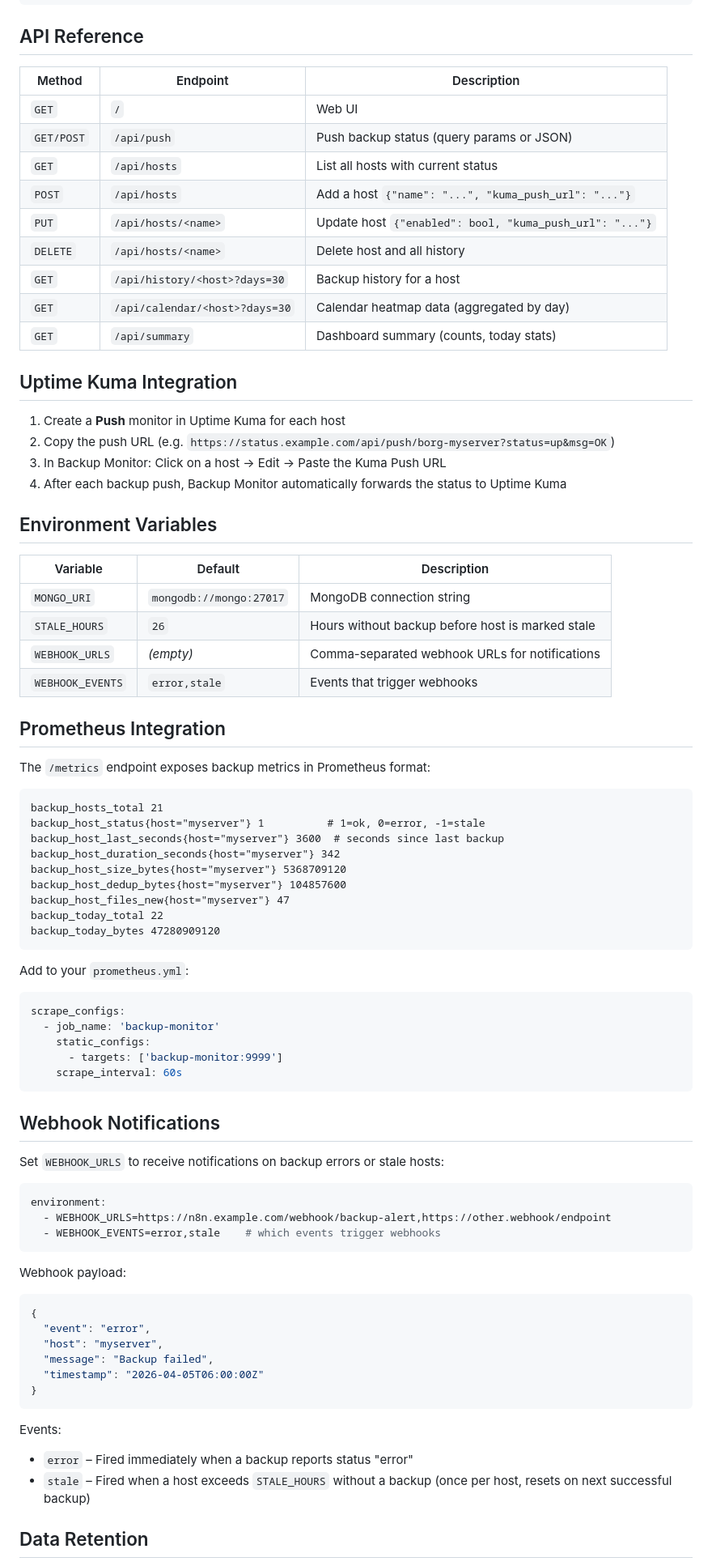
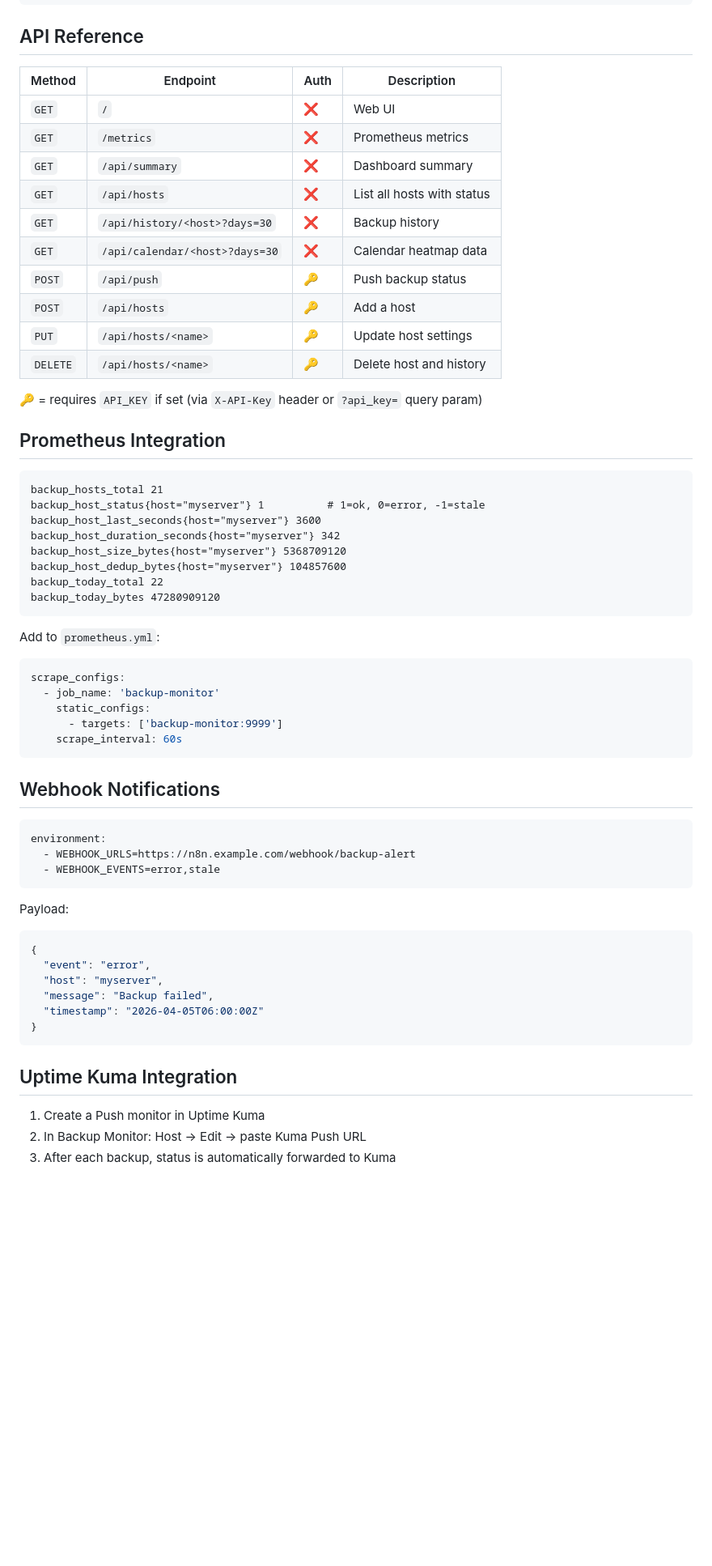
Before and after one commit to feldjaeger/backup-monitor, a Markdown page: README.md, the part around one of its changes. Shown at 81% size. GitHub-like rendering; blank space fills up the shorter version.

Commit message:
docs: Updated README for Sentinel UI, all integrations, API auth, design system

````diff
--- a/README.md
+++ b/README.md
@@ -114,51 +119,35 @@ on_error:
 
 ## API Reference
 
-| Method | Endpoint | Description |
-|--------|----------|-------------|
-| `GET` | `/` | Web UI |
-| `GET/POST` | `/api/push` | Push backup status (query params or JSON) |
-| `GET` | `/api/hosts` | List all hosts with current status |
-| `POST` | `/api/hosts` | Add a host `{"name": "...", "kuma_push_url": "..."}` |
-| `PUT` | `/api/hosts/<name>` | Update host `{"enabled": bool, "kuma_push_url": "..."}` |
-| `DELETE` | `/api/hosts/<name>` | Delete host and all history |
-| `GET` | `/api/history/<host>?days=30` | Backup history for a host |
-| `GET` | `/api/calendar/<host>?days=30` | Calendar heatmap data (aggregated by day) |
-| `GET` | `/api/summary` | Dashboard summary (counts, today stats) |
+| Method | Endpoint | Auth | Description |
+|--------|----------|------|-------------|
+| `GET` | `/` | ❌ | Web UI |
+| `GET` | `/metrics` | ❌ | Prometheus metrics |
+| `GET` | `/api/summary` | ❌ | Dashboard summary |
+| `GET` | `/api/hosts` | ❌ | List all hosts with status |
+| `GET` | `/api/history/<host>?days=30` | ❌ | Backup history |
+| `GET` | `/api/calendar/<host>?days=30` | ❌ | Calendar heatmap data |
+| `POST` | `/api/push` | 🔑 | Push backup status |
+| `POST` | `/api/hosts` | 🔑 | Add a host |
+| `PUT` | `/api/hosts/<name>` | 🔑 | Update host settings |
+| `DELETE` | `/api/hosts/<name>` | 🔑 | Delete host and history |
 
-## Uptime Kuma Integration
-
-1. Create a **Push** monitor in Uptime Kuma for each host
-2. Copy the push URL (e.g. `https://status.example.com/api/push/borg-myserver?status=up&msg=OK`)
-3. In Backup Monitor: Click on a host → Edit → Paste the Kuma Push URL
-4. After each backup push, Backup Monitor automatically forwards the status to Uptime Kuma
-
-## Environment Variables
-
-| Variable | Default | Description |
-|----------|---------|-------------|
-| `MONGO_URI` | `mongodb://mongo:27017` | MongoDB connection string |
-| `STALE_HOURS` | `26` | Hours without backup before host is marked stale |
-| `WEBHOOK_URLS` | _(empty)_ | Comma-separated webhook URLs for notifications |
-| `WEBHOOK_EVENTS` | `error,stale` | Events that trigger webhooks |
+🔑 = requires `API_KEY` if set (via `X-API-Key` header or `?api_key=` query param)
 
 ## Prometheus Integration
-
-The `/metrics` endpoint exposes backup metrics in Prometheus format:
 
 ```
 backup_hosts_total 21
 backup_host_status{host="myserver"} 1          # 1=ok, 0=error, -1=stale
-backup_host_last_seconds{host="myserver"} 3600  # seconds since last backup
+backup_host_last_seconds{host="myserver"} 3600
 backup_host_duration_seconds{host="myserver"} 342
 backup_host_size_bytes{host="myserver"} 5368709120
 backup_host_dedup_bytes{host="myserver"} 104857600
-backup_host_files_new{host="myserver"} 47
 backup_today_total 22
 backup_today_bytes 47280909120
 ```
 
-Add to your `prometheus.yml`:
+Add to `prometheus.yml`:
 
 ```yaml
 scrape_configs:
@@ -170,15 +159,13 @@ scrape_configs:
 
 ## Webhook Notifications
 
-Set `WEBHOOK_URLS` to receive notifications on backup errors or stale hosts:
-
 ```yaml
 environment:
-  - WEBHOOK_URLS=https://n8n.example.com/webhook/backup-alert,https://other.webhook/endpoint
-  - WEBHOOK_EVENTS=error,stale    # which events trigger webhooks
+  - WEBHOOK_URLS=https://n8n.example.com/webhook/backup-alert
+  - WEBHOOK_EVENTS=error,stale
 ```
 
-Webhook payload:
+Payload:
 
 ```json
 {
@@ -189,9 +176,9 @@ Webhook payload:
 }
 ```
 
-Events:
-- `error` – Fired immediately when a backup reports status "error"
-- `stale` – Fired when a host exceeds `STALE_HOURS` without a backup (once per host, resets on next successful backup)
+## Uptime Kuma Integration
 
-## Data Retention
+1. Create a Push monitor in Uptime Kuma
+2. In Backup Monitor: Host → Edit → paste Kuma Push URL
+3. After each backup, status is automatically forwarded to Kuma
 
````
Also changed, not shown: other parts of README.md (+47 -31 lines).
